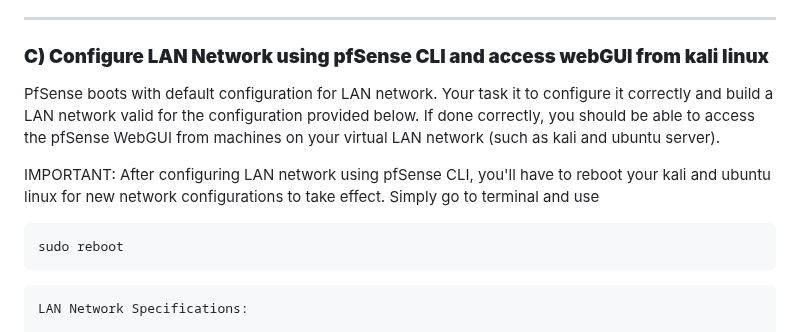
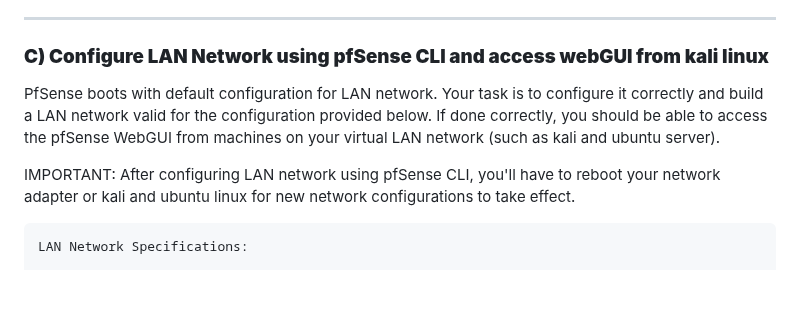
Before and after one commit to HenryPol14/CloudAndNetworkSecurity, a Markdown page: 1. Network Security/README.md, the part around one of its changes. Drawn GitHub-style; blank space fills up the shorter version.

````diff
--- a/1. Network Security/README.md
+++ b/1. Network Security/README.md
@@ -268,14 +268,10 @@ virt-manager
 
 ### **C) Configure LAN Network using pfSense CLI and access webGUI from kali linux**
 
-PfSense boots with default configuration for LAN network. Your task it to configure it correctly and build a LAN network valid for the configuration provided below.
+PfSense boots with default configuration for LAN network. Your task is to configure it correctly and build a LAN network valid for the configuration provided below.
 If done correctly, you should be able to access the pfSense WebGUI from machines on your virtual LAN network (such as kali and ubuntu server).
 
-IMPORTANT: After configuring LAN network using pfSense CLI, you'll have to reboot your kali and ubuntu linux for new network configurations to take effect.
-Simply go to terminal and use
-```shell
-sudo reboot
-```
+IMPORTANT: After configuring LAN network using pfSense CLI, you'll have to reboot your network adapter or kali and ubuntu linux for new network configurations to take effect.
 
 ```
 LAN Network Specifications:
````
Also changed, not shown: other parts of 1. Network Security/README.md (+17 -5 lines).
